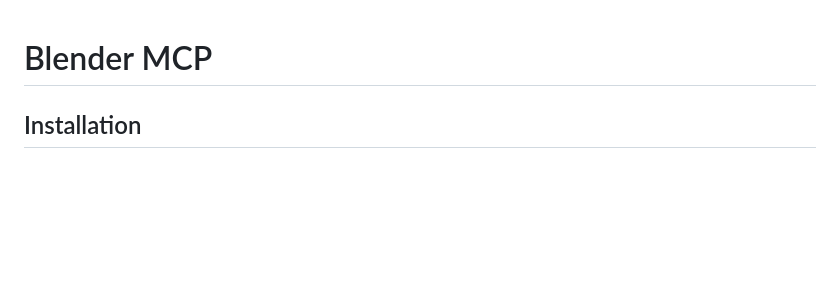
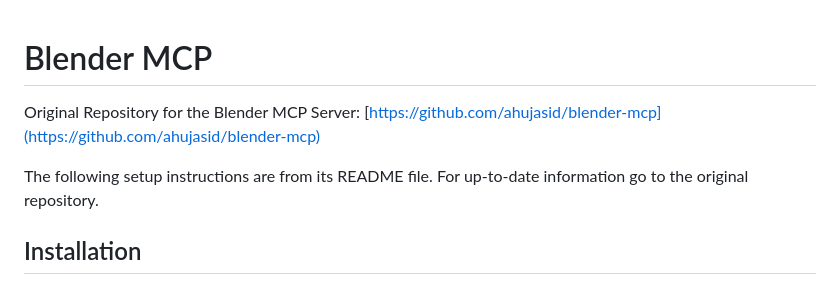
Before and after one commit to ScaDSAILLLE/meetup-workshop-mcp, a Markdown page: blender/README.md, the part around the change. Drawn GitHub-style; blank space fills up the shorter version.

Commit message:
Update blender README.md

```diff
--- a/blender/README.md
+++ b/blender/README.md
@@ -1,4 +1,8 @@
 # Blender MCP
+
+Original Repository for the Blender MCP Server: [https://github.com/ahujasid/blender-mcp](https://github.com/ahujasid/blender-mcp)
+
+The following setup instructions are from its README file. For up-to-date information go to the original repository.
 
 ## Installation
 
```
